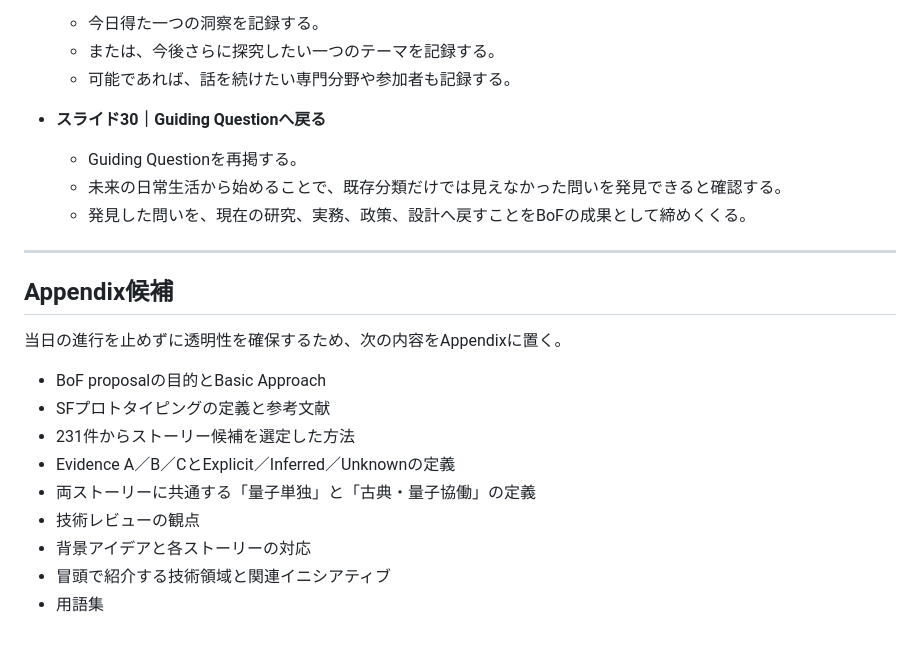
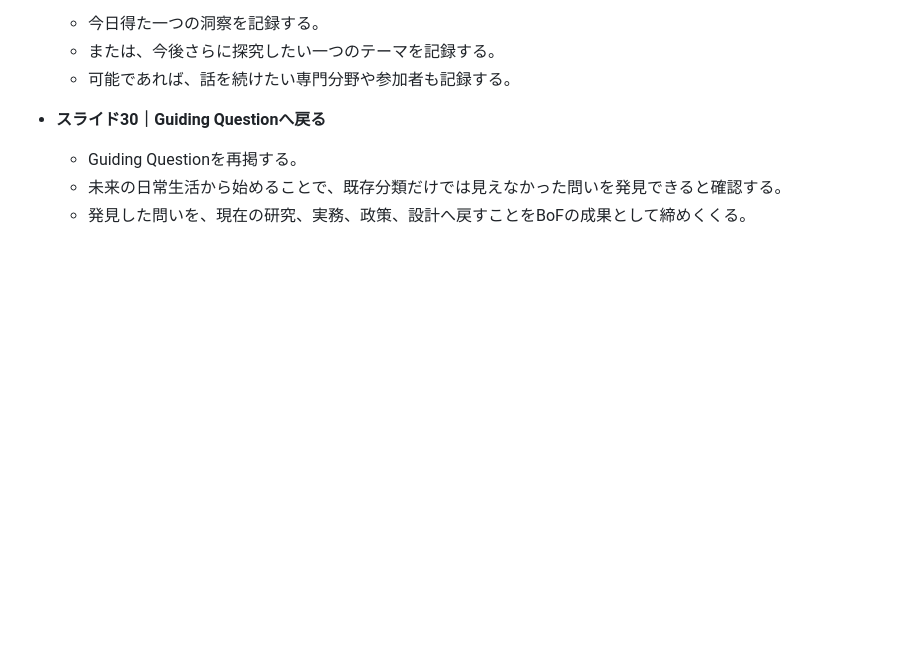
Before and after one commit to tkm-sano/everyday-futures-to-quantum-use-cases, a Markdown page: docs/qce26-bof-90-minute-session-and-slide-plan-ja.md, the part around the change. Rendered like a GitHub page; blank space fills up the shorter version.

Commit message:
Remove appendix candidates from BoF plan

```diff
--- a/docs/qce26-bof-90-minute-session-and-slide-plan-ja.md
+++ b/docs/qce26-bof-90-minute-session-and-slide-plan-ja.md
@@ -267,19 +267,3 @@ FAOなどによるSOFI 2025は、2030年にも慢性的な栄養不足が残る
   - Guiding Questionを再掲する。
   - 未来の日常生活から始めることで、既存分類だけでは見えなかった問いを発見できると確認する。
   - 発見した問いを、現在の研究、実務、政策、設計へ戻すことをBoFの成果として締めくくる。
-
----
-
-## Appendix候補
-
-当日の進行を止めずに透明性を確保するため、次の内容をAppendixに置く。
-
-- BoF proposalの目的とBasic Approach
-- SFプロトタイピングの定義と参考文献
-- 231件からストーリー候補を選定した方法
-- Evidence A／B／CとExplicit／Inferred／Unknownの定義
-- 両ストーリーに共通する「量子単独」と「古典・量子協働」の定義
-- 技術レビューの観点
-- 背景アイデアと各ストーリーの対応
-- 冒頭で紹介する技術領域と関連イニシアティブ
-- 用語集
```
